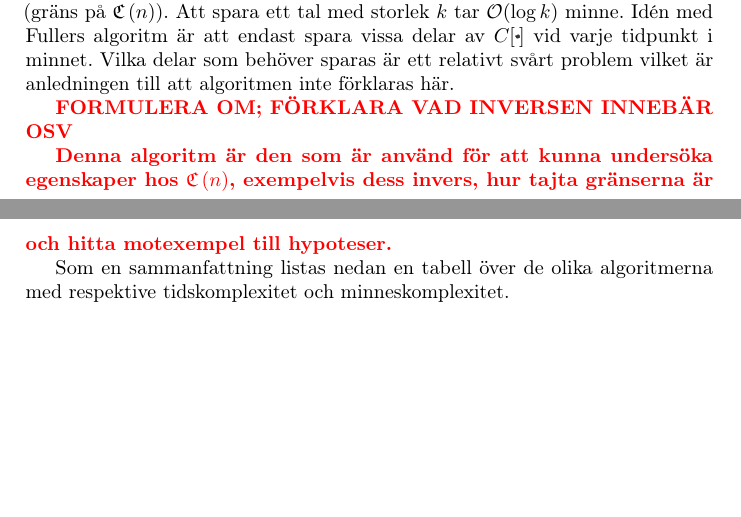
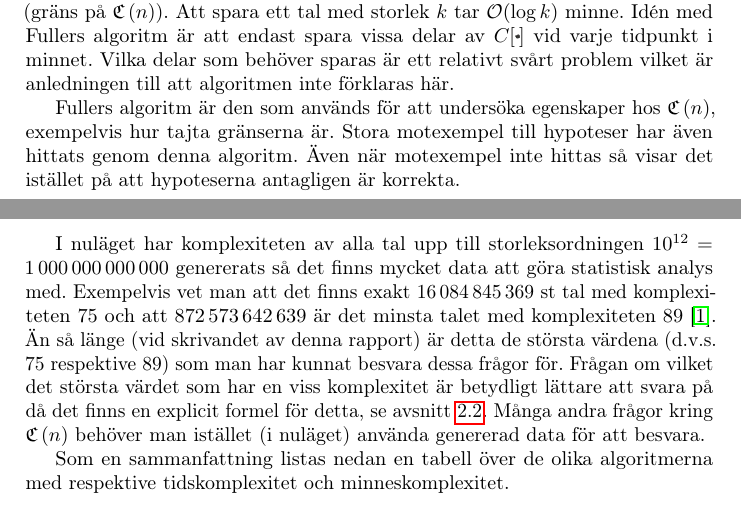
Before and after one commit to Xylofo/seal, a LaTeX paper (rapport/rapport.tex): two parts of pages 15 and 16 of 18, joined at a grey line, cut so that both start at the same text, the shorter picture padded with empty space. Compiled offline with pdfLaTeX.

Commit message:
g with '#' will be ignored, and an empty message aborts the commit.

```diff
--- a/rapport/rapport.tex
+++ b/rapport/rapport.tex
@@ -673,11 +673,24 @@
         svårt problem vilket är anledningen till att algoritmen inte förklaras
         här.
 
-        \FIX{FORMULERA OM; FÖRKLARA VAD INVERSEN INNEBÄR OSV
+        Fullers algoritm är den som används för att undersöka
+        egenskaper hos $\C{n}$, exempelvis hur tajta gränserna är.
+        Stora motexempel till hypoteser har även hittats genom denna algoritm.
+        Även när motexempel inte hittas så visar det istället på att hypoteserna
+        antagligen är korrekta.
 
-        Denna algoritm är den som är använd för att kunna undersöka
-        egenskaper hos $\C{n}$, exempelvis dess invers, hur tajta gränserna är
-        och hitta motexempel till hypoteser.}
+        I nuläget har komplexiteten av alla tal upp till
+        storleksordningen $10^{12} = 1\,000\,000\,000\,000$ genererats så det finns mycket data
+        att göra statistisk analys med. Exempelvis vet man att det finns exakt
+        $16\,084\,845\,369$ st tal med komplexiteten $75$ och att
+        $872\,573\,642\,639$ är det minsta talet med komplexiteten $89$
+        \cite{spansk}. Än så länge (vid skrivandet av denna rapport) är detta de
+        största värdena (d.v.s.\ 75 respektive 89) som man har kunnat besvara
+        dessa frågor för.  Frågan om vilket det största värdet som har en viss
+        komplexitet är betydligt lättare att svara
+        på då det finns en explicit formel för detta, se \cref{undregrans}.
+        Många andra frågor kring $\C{n}$ behöver man istället (i
+        nuläget) använda genererad data för att besvara.
 
         Som en sammanfattning listas nedan en tabell över de olika algoritmerna
         med respektive tidskomplexitet och minneskomplexitet.
```
